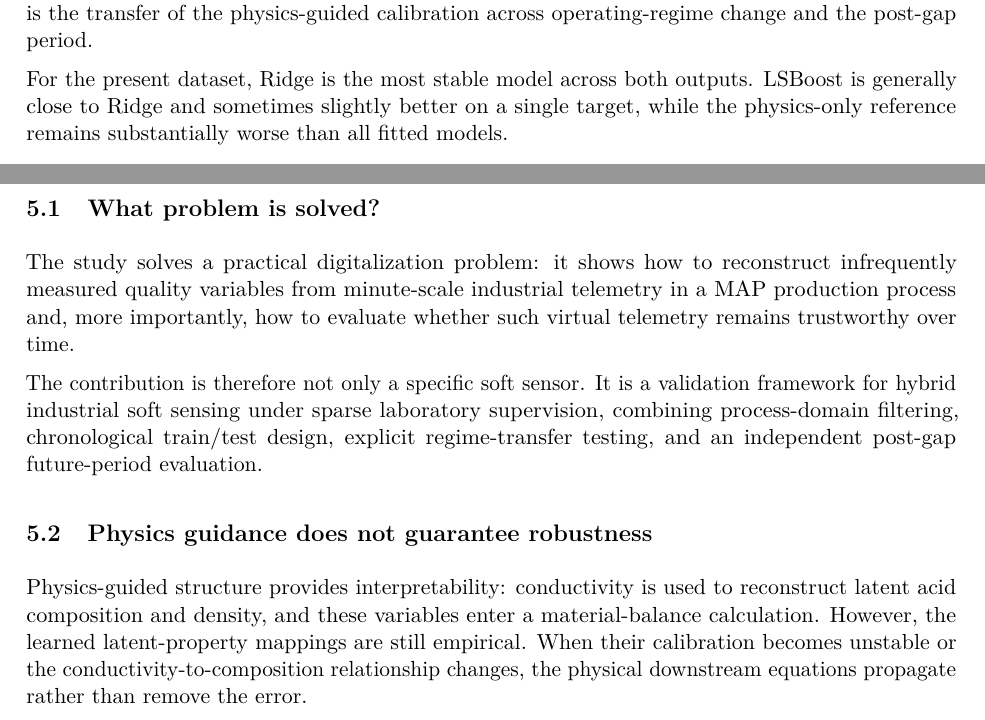
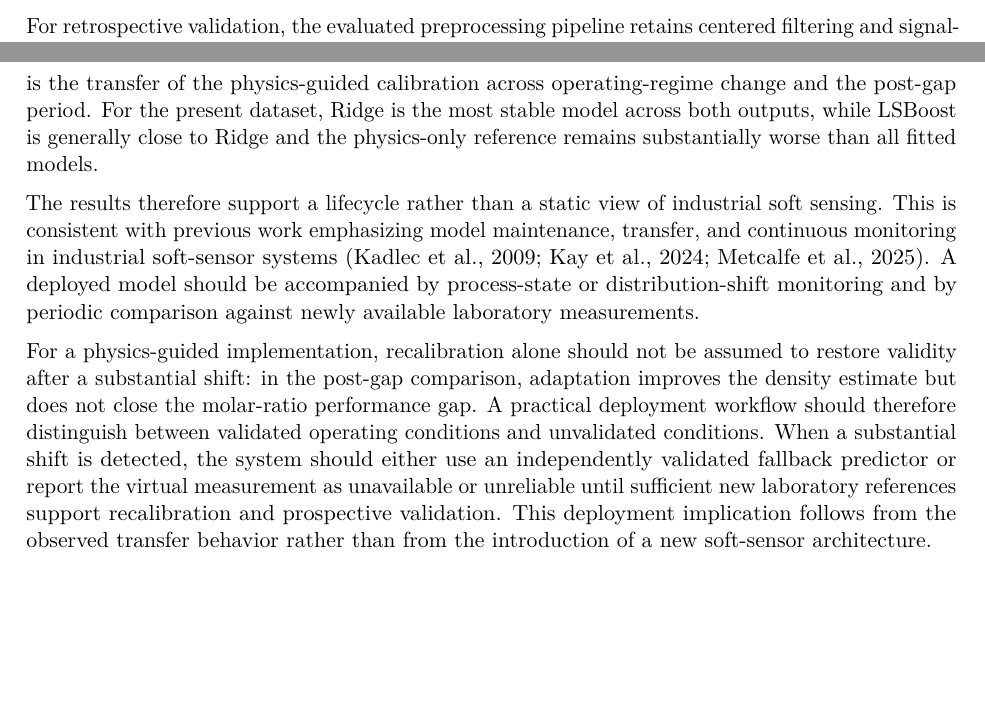
Before and after one commit to gvt-exo/physics-guided-soft-sensing-map, a LaTeX paper (paper/main.tex): two parts of pages 9 and 11 of 14 before the commit and two parts of pages 4 and 11 of 13 after it, joined at a grey line, cut at the place of the change, the shorter picture padded with empty space. Compiled offline with pdfLaTeX.

Commit message:
Integrate discussion into results and add deployment implications

```diff
--- a/paper/main.tex
+++ b/paper/main.tex
@@ -170,6 +170,8 @@ The preprocessing workflow is:
 \end{enumerate}
 
 Process-specific validity rules were applied to the telemetry channels to remove invalid measurements, short abnormal excursions, and observations outside the production domain before smoothing, model fitting, and laboratory-window aggregation. The same preprocessing rules were applied consistently across the analyzed periods and did not use laboratory target values. Because the one-month data gap exceeds the continuity limit, temporal filters reset at gaps longer than 5 minutes; the gap-aware processing therefore produces two independent telemetry segments.
+
+For retrospective validation, the evaluated preprocessing pipeline retains centered filtering and signal-reconstruction operations, including robust windows, Savitzky--Golay smoothing, and PCHIP repair. These operations can use nearby future process values. Laboratory alignment also uses a centered averaging window around $t_{\mathrm{lab}}-\tau$; when $\tau<W/2$, the window can extend beyond the nominal laboratory timestamp. No outer-test laboratory targets are used in fitting or hyperparameter selection, but a prospective online implementation should replace these process-data operations with causal alternatives.
 
 \subsection{Operating regimes and data gap}
 
@@ -431,16 +435,6 @@ Figure~\ref{fig:postgaprmse} summarizes the normalized held-out errors for the f
 
-Across all validations, the physics-guided model is less accurate than the strongest data-driven baselines under temporal shift. After consistent process-data preprocessing, the principal limitation is the transfer of the physics-guided calibration across operating-regime change and the post-gap period.
+Across all validations, the physics-guided model is less accurate than the strongest data-driven baselines under temporal shift. After consistent process-data preprocessing, the principal limitation is the transfer of the physics-guided calibration across operating-regime change and the post-gap period. For the present dataset, Ridge is the most stable model across both outputs, while LSBoost is generally close to Ridge and the physics-only reference remains substantially worse than all fitted models.
 
-For the present dataset, Ridge is the most stable model across both outputs. LSBoost is generally close to Ridge and sometimes slightly better on a single target, while the physics-only reference remains substantially worse than all fitted models.
+The results therefore support a lifecycle rather than a static view of industrial soft sensing. This is consistent with previous work emphasizing model maintenance, transfer, and continuous monitoring in industrial soft-sensor systems \citep{kadlec2009,kay2024,metcalfe2025}. A deployed model should be accompanied by process-state or distribution-shift monitoring and by periodic comparison against newly available laboratory measurements.
 
-\section{Discussion}
-
-\subsection{What problem is solved?}
-
-The study solves a practical digitalization problem: it shows how to reconstruct infrequently measured quality variables from minute-scale industrial telemetry in a MAP production process and, more importantly, how to evaluate whether such virtual telemetry remains trustworthy over time.
-
-The contribution is therefore not only a specific soft sensor. It is a validation framework for hybrid industrial soft sensing under sparse laboratory supervision, combining process-domain filtering, chronological train/test design, explicit regime-transfer testing, and an independent post-gap future-period evaluation.
-
-\subsection{Physics guidance does not guarantee robustness}
-
-Physics-guided structure provides interpretability: conductivity is used to reconstruct latent acid composition and density, and these variables enter a material-balance calculation. However, the learned latent-property mappings are still empirical. When their calibration becomes unstable or the conductivity-to-composition relationship changes, the physical downstream equations propagate rather than remove the error.
+For a physics-guided implementation, recalibration alone should not be assumed to restore validity after a substantial shift: in the post-gap comparison, adaptation improves the density estimate but does not close the molar-ratio performance gap. A practical deployment workflow should therefore distinguish between validated operating conditions and unvalidated conditions. When a substantial shift is detected, the system should either use an independently validated fallback predictor or report the virtual measurement as unavailable or unreliable until sufficient new laboratory references support recalibration and prospective validation. This deployment implication follows from the observed transfer behavior rather than from the introduction of a new soft-sensor architecture.
```
Also changed, not shown: paper/main.tex (28 more changed lines).
